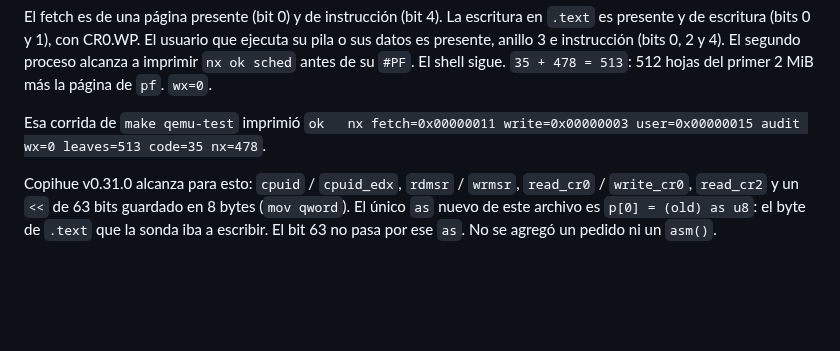
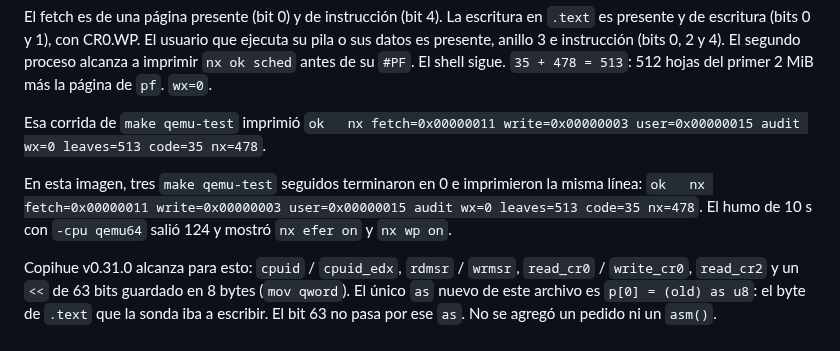
Before and after one commit to ipenas-cl/AtomicOS, a Markdown page: docs/nx.md, the part around the change. Drawn GitHub-style; blank space fills up the shorter version.

```diff
--- a/docs/nx.md
+++ b/docs/nx.md
@@ -43,4 +43,6 @@ El fetch es de una página presente (bit 0) y de instrucción (bit 4). La escrit
 
 Esa corrida de `make qemu-test` imprimió `ok   nx fetch=0x00000011 write=0x00000003 user=0x00000015 audit wx=0 leaves=513 code=35 nx=478`.
 
+En esta imagen, tres `make qemu-test` seguidos terminaron en 0 e imprimieron la misma línea: `ok   nx fetch=0x00000011 write=0x00000003 user=0x00000015 audit wx=0 leaves=513 code=35 nx=478`. El humo de 10 s con `-cpu qemu64` salió 124 y mostró `nx efer on` y `nx wp on`.
+
 Copihue v0.31.0 alcanza para esto: `cpuid` / `cpuid_edx`, `rdmsr` / `wrmsr`, `read_cr0` / `write_cr0`, `read_cr2` y un `<<` de 63 bits guardado en 8 bytes (`mov qword`). El único `as` nuevo de este archivo es `p[0] = (old) as u8`: el byte de `.text` que la sonda iba a escribir. El bit 63 no pasa por ese `as`. No se agregó un pedido ni un `asm()`.
```
Also changed, not shown: CHANGELOG.md (+27 -0 lines), README.md (+5 -1 lines).
